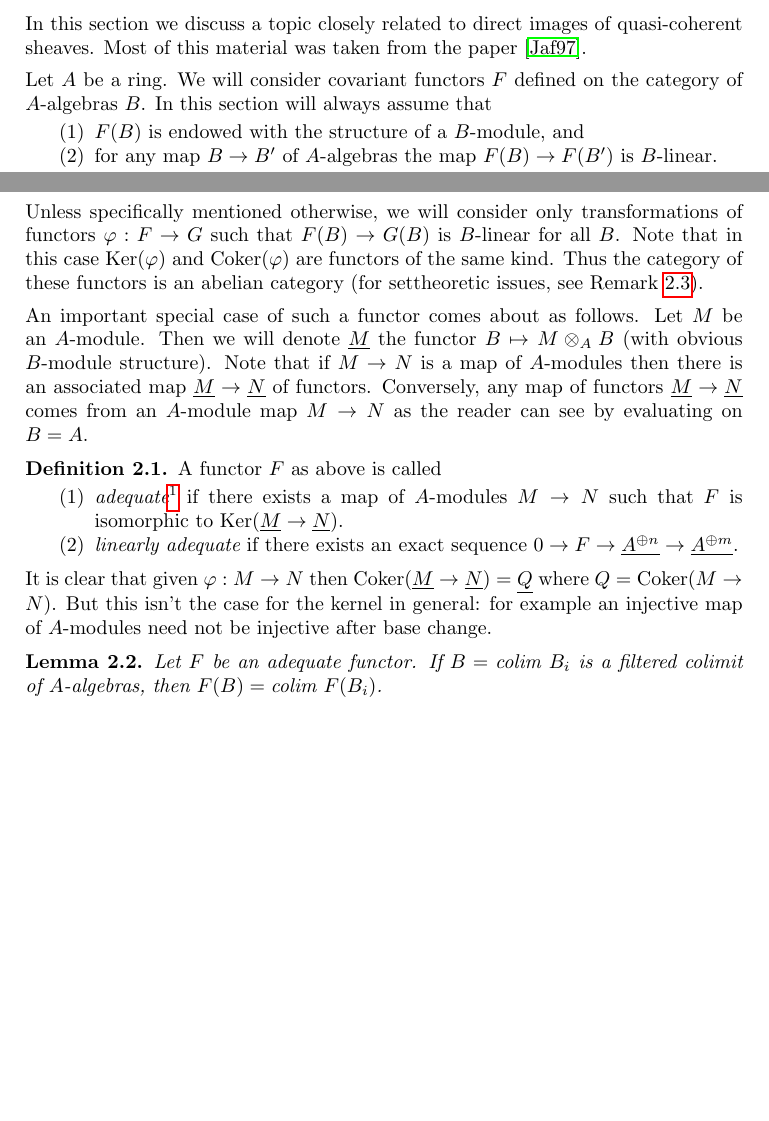
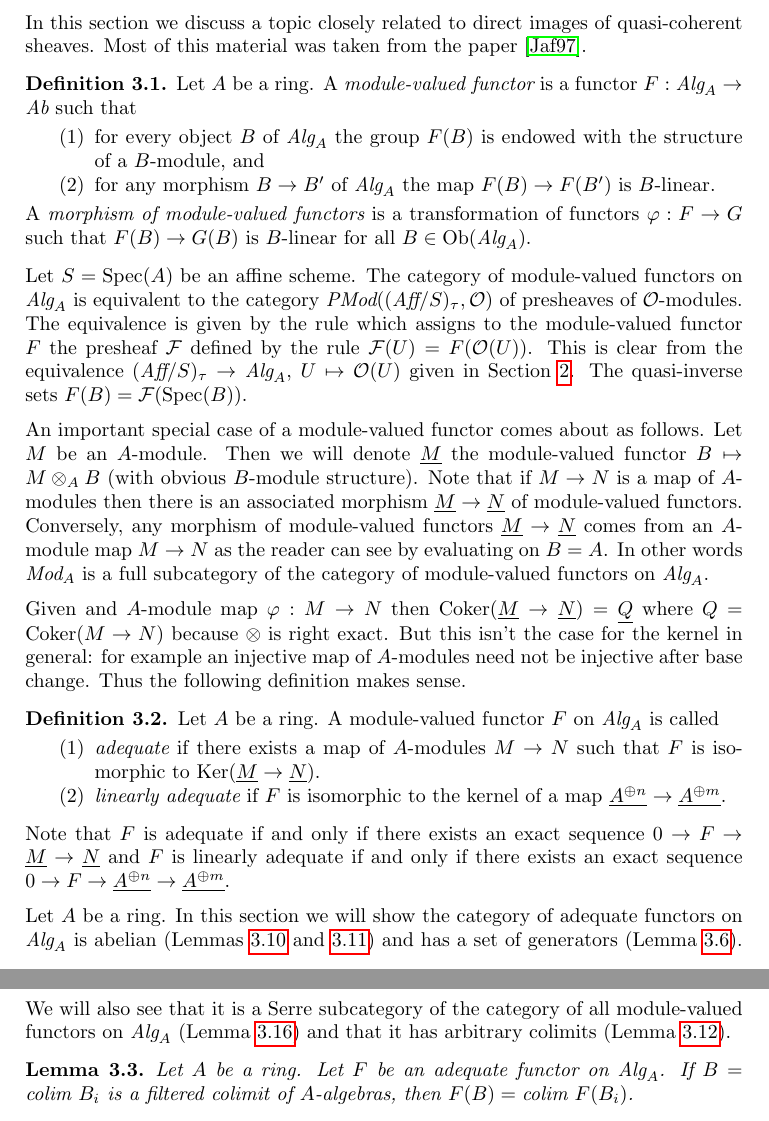
Before and after one commit to stacks/stacks-project, a LaTeX document (adequate.tex): two parts of pages 1 and 2 of 16 before the commit and two parts of pages 2 and 3 of 17 after it, joined at a grey line, cut so that both start at the same text, the shorter picture padded with empty space. Compiled offline with pdfLaTeX.

Commit message:
Fixed notation in section on adequate functors

```diff
--- a/adequate.tex
+++ b/adequate.tex
@@ -63,57 +97,92 @@ In this section we discuss a topic closely related to
 direct images of quasi-coherent sheaves. Most of this material
 was taken from the paper \cite{Jaffe}.
 
-\medskip\noindent
-Let $A$ be a ring. We will consider covariant functors $F$ defined on the
-category of $A$-algebras $B$. In this section will always assume that
+\begin{definition}
+\label{definition-module-valued-functor}
+Let $A$ be a ring. A {\it module-valued functor} is a functor
+$F : \textit{Alg}_A \to \textit{Ab}$ such that
 \begin{enumerate}
-\item $F(B)$ is endowed with the structure of a $B$-module, and
-\item for any map $B \to B'$ of $A$-algebras the map
+\item for every object $B$ of $\textit{Alg}_A$ the group
+$F(B)$ is endowed with the structure of a $B$-module, and
+\item for any morphism $B \to B'$ of $\textit{Alg}_A$ the map
 $F(B) \to F(B')$ is $B$-linear.
 \end{enumerate}
-Unless specifically mentioned otherwise, we will consider only
-transformations of functors $\varphi : F \to G$
-such that $F(B) \to G(B)$ is $B$-linear for all $B$. Note that in this case
-$\text{Ker}(\varphi)$ and $\text{Coker}(\varphi)$ are functors of the
-same kind. Thus the category of these functors is an abelian category
-(for settheoretic issues, see
-Remark \ref{remark-settheoretic}).
-
-\medskip\noindent
-An important special case of such a functor comes about as follows.
-Let $M$ be an $A$-module. Then we will denote $\underline{M}$ the functor
-$B \mapsto M \otimes_A B$ (with obvious $B$-module structure).
-Note that if $M \to N$ is a map of $A$-modules then there is an
-associated map $\underline{M} \to \underline{N}$ of functors.
-Conversely, any map of functors $\underline{M} \to \underline{N}$
-comes from an $A$-module map $M \to N$ as the reader can see by
-evaluating on $B = A$.
+A {\it morphism of module-valued functors} is a transformation of
+functors $\varphi : F \to G$ such that $F(B) \to G(B)$ is $B$-linear
+for all $B \in \text{Ob}(\textit{Alg}_A)$.
+\end{definition}
+
+\noindent
+Let $S = \text{Spec}(A)$ be an affine scheme.
+The category of module-valued functors on $\textit{Alg}_A$ is
+equivalent to the category
+$\textit{PMod}((\textit{Aff}/S)_\tau, \mathcal{O})$
+of presheaves of $\mathcal{O}$-modules. The equivalence is given
+by the rule which assigns to the module-valued functor $F$ the
+presheaf $\mathcal{F}$ defined by the rule
+$\mathcal{F}(U) = F(\mathcal{O}(U))$.
+This is clear from the equivalence
+$(\textit{Aff}/S)_\tau \to \textit{Alg}_A$, $U \mapsto \mathcal{O}(U)$
+given in Section \ref{section-conventions}.
+The quasi-inverse sets $F(B) = \mathcal{F}(\text{Spec}(B))$.
+
+\medskip\noindent
+An important special case of a module-valued functor comes about as follows.
+Let $M$ be an $A$-module. Then we will denote $\underline{M}$ the
+module-valued functor $B \mapsto M \otimes_A B$ (with obvious $B$-module
+structure). Note that if $M \to N$ is a map of $A$-modules then there is an
+associated morphism $\underline{M} \to \underline{N}$ of module-valued
+functors. Conversely, any morphism of module-valued functors
+$\underline{M} \to \underline{N}$ comes from an $A$-module map $M \to N$
+as the reader can see by evaluating on $B = A$. In other words
+$\textit{Mod}_A$ is a full
+subcategory of the category of module-valued functors on $\textit{Alg}_A$.
+
+\medskip\noindent
+Given and $A$-module map $\varphi : M \to N$ then
+$\text{Coker}(\underline{M} \to \underline{N}) =
+\underline{Q}$ where $Q = \text{Coker}(M \to N)$ because $\otimes$
+is right exact. But this isn't the case
+for the kernel in general: for example an injective map of
+$A$-modules need not be injective after base change. Thus the following
+definition makes sense.
 
 \begin{definition}
 \label{definition-adequate}
-A functor $F$ as above is called
+Let $A$ be a ring. A module-valued functor $F$ on $\textit{Alg}_A$ is
+called
 \begin{enumerate}
-\item {\it adequate}\footnote{These are the module-quasi-coherent functors
-of the paper \cite{Jaffe}, see \cite[Corollary 3.7]{Jaffe}.
-The linearly adequate functors are called linearly representable
-in that paper.} if there exists a
+\item {\it adequate} if there exists a
 map of $A$-modules $M \to N$ such that $F$ is isomorphic to
 $\text{Ker}(\underline{M} \to \underline{N})$.
-\item {\it linearly adequate} if there exists an exact sequence
-$0 \to F \to \underline{A^{\oplus n}} \to \underline{A^{\oplus m}}$.
+\item {\it linearly adequate} if $F$ is isomorphic to the
+kernel of a map $\underline{A^{\oplus n}} \to \underline{A^{\oplus m}}$.
 \end{enumerate}
 \end{definition}
 
 \noindent
-It is clear that given $\varphi : M \to N$ then
-$\text{Coker}(\underline{M} \to \underline{N}) =
-\underline{Q}$ where $Q = \text{Coker}(M \to N)$. But this isn't the case
-for the kernel in general: for example an injective map of
-$A$-modules need not be injective after base change.
+Note that $F$ is adequate if and only if there exists an
+exact sequence $0 \to F \to \underline{M} \to \underline{N}$ and
+$F$ is linearly adequate if and only if there exists an exact sequence
+$0 \to F \to \underline{A^{\oplus n}} \to \underline{A^{\oplus m}}$.
+
+\medskip\noindent
+Let $A$ be a ring. In this section we will show the category of adequate
+functors on $\textit{Alg}_A$ is abelian
+(Lemmas \ref{lemma-cokernel-adequate} and \ref{lemma-kernel-adequate})
+and has a set of generators
+(Lemma \ref{lemma-adequate-surjection-from-linear}).
+We will also see that it is a Serre subcategory of the category
+of all module-valued functors on $\textit{Alg}_A$
+(Lemma \ref{lemma-extension-adequate})
+and that it has arbitrary colimits
+(Lemma \ref{lemma-colimit-adequate}).
 
 \begin{lemma}
 \label{lemma-adequate-finite-presentation}
-Let $F$ be an adequate functor. If $B = \text{colim}\ B_i$ is a filtered
+Let $A$ be a ring.
+Let $F$ be an adequate functor on $\textit{Alg}_A$.
+If $B = \text{colim}\ B_i$ is a filtered
 colimit of $A$-algebras, then $F(B) = \text{colim}\ F(B_i)$.
 \end{lemma}
 
```
Also changed, not shown: adequate.tex (160 more changed lines).
